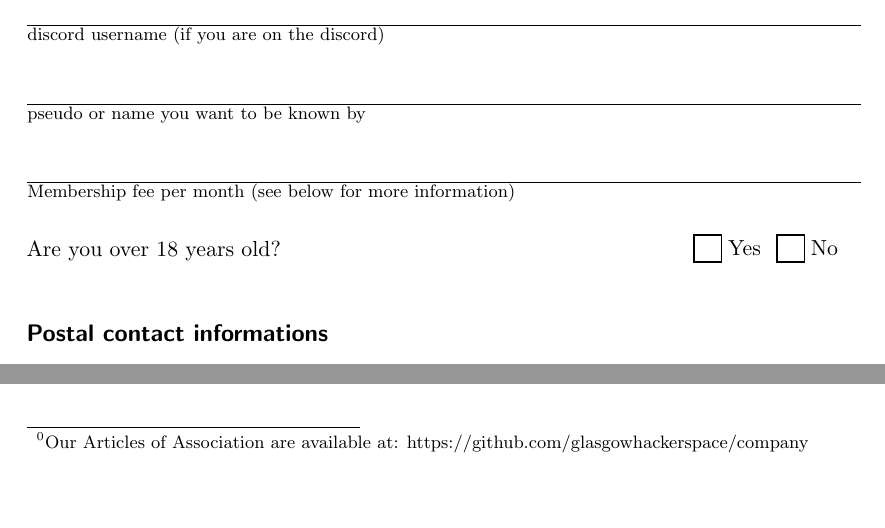
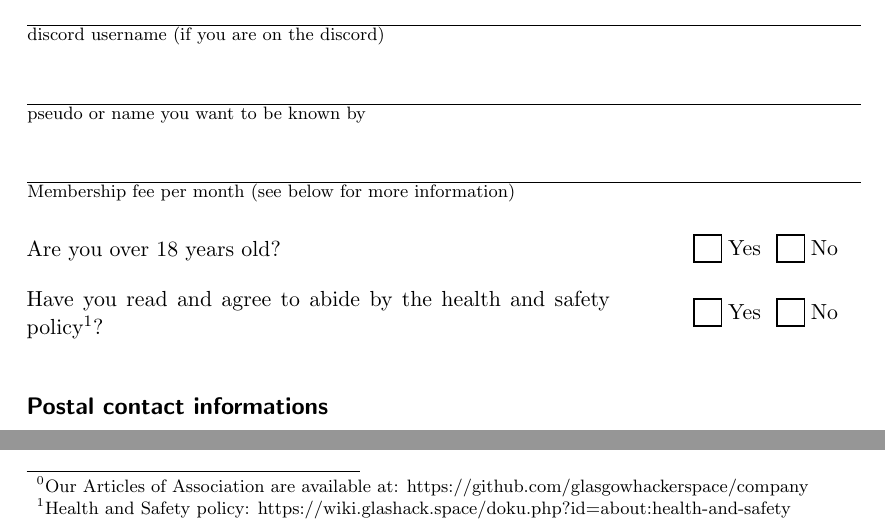
Before and after one commit to glasgowhackerspace/company, a LaTeX document (membership-form.tex): two parts of the page, joined at a grey line, cut so that both start at the same text, the shorter picture padded with empty space. Compiled offline with pdfLaTeX.

Commit message:
Add health and safety policy question

```diff
--- a/membership-form.tex
+++ b/membership-form.tex
@@ -63,6 +63,8 @@
 
     \yesno{Are you over 18 years old?}{adult}
 
+    \yesno{Have you read and agree to abide by the health and safety policy\footnotemark[1]?}{policy}
+
     \subsection*{Postal contact informations}
 
     \field{first name}{0.45\linewidth}\hfill\field{last name}{0.5\linewidth}%
@@ -84,5 +86,8 @@
   2006). They will be stored in Proton Drive and accessible only to the company
   directors; or per reasonable request to inspect (section 116 of Companies Act
   2006).
+
   \footnotetext{Our Articles of Association are available at: https://github.com/glasgowhackerspace/company}
+  \footnotetext[1]{Health and Safety policy: https://wiki.glashack.space/doku.php?id=about:health-and-safety}
+
 \end{document}
```
